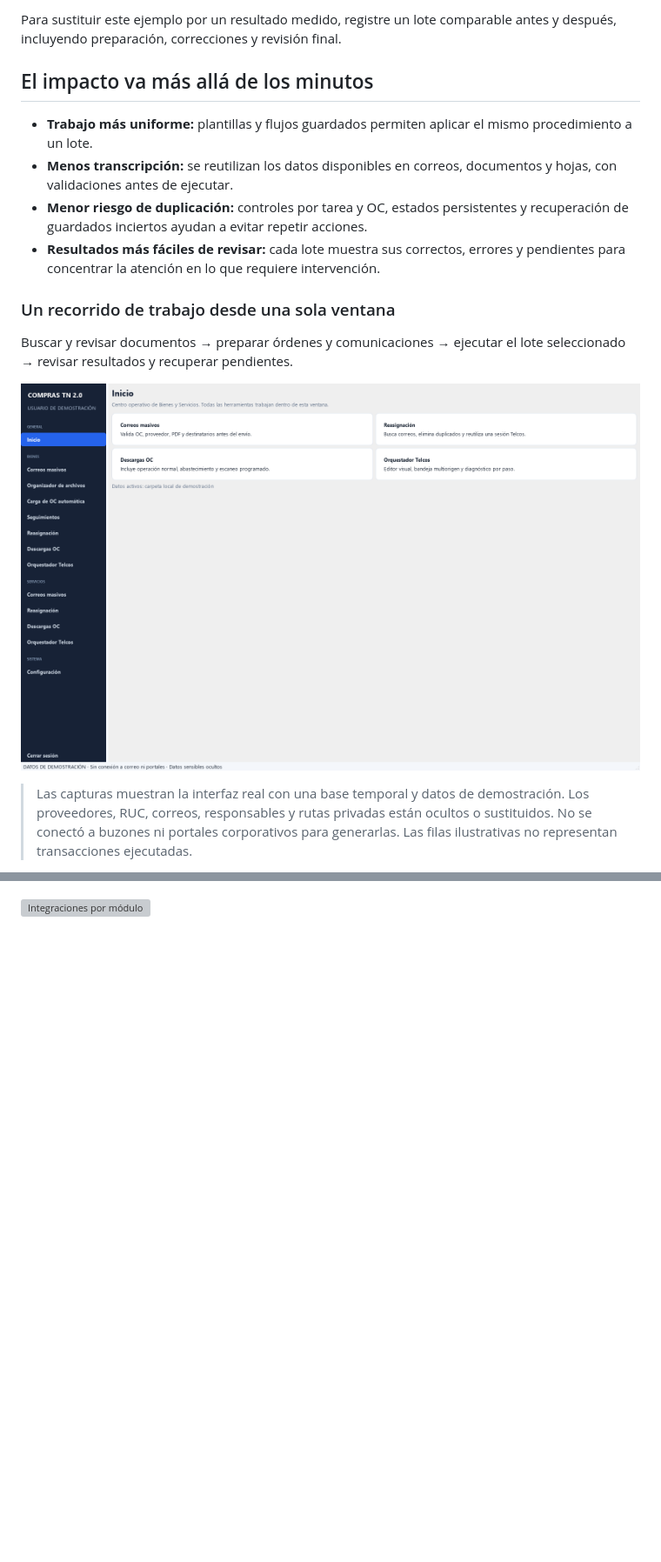
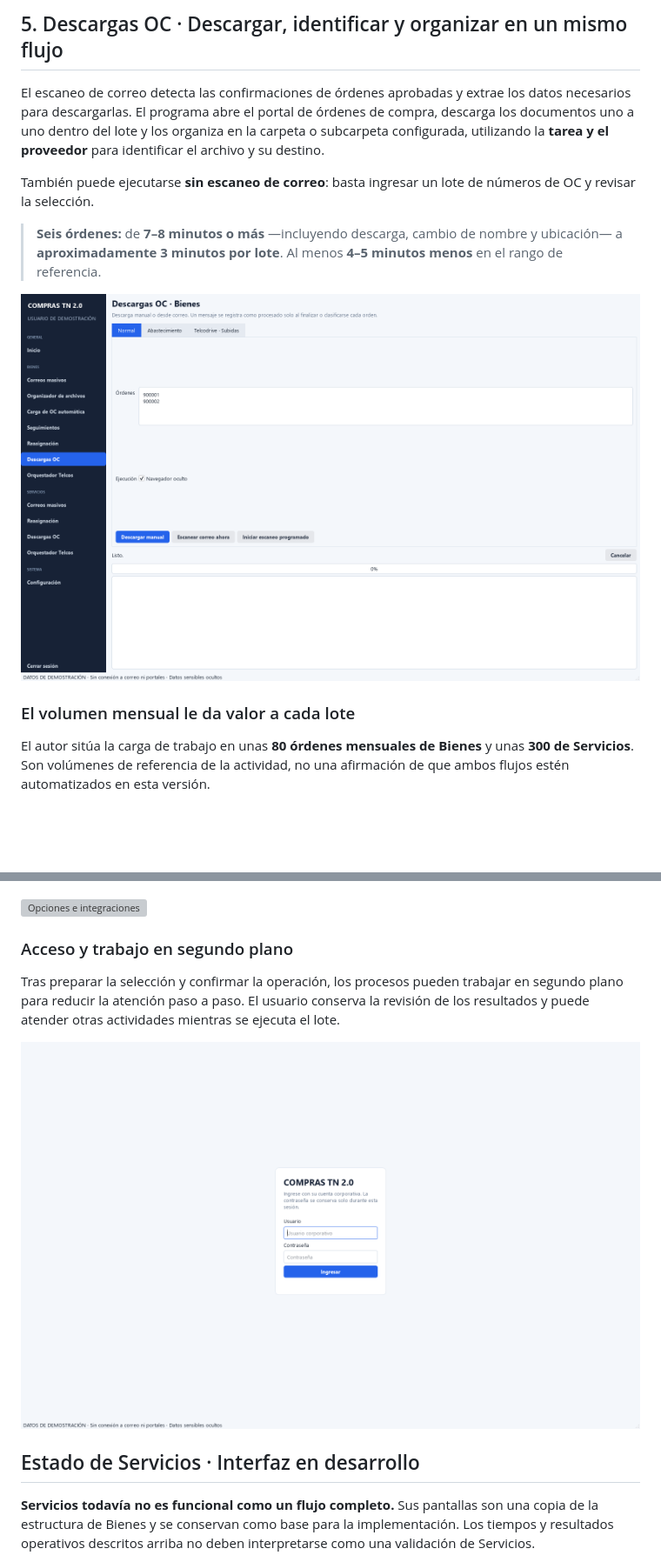
Before and after one commit to eslay07/GestorCompras, a Markdown page: README.md, 2 parts joined by grey strips. Shown at 87% size. GitHub-like rendering; folded sections open; blank space fills up the shorter version; grey boxes are pictures that could not be loaded.

````diff
--- a/README.md
+++ b/README.md
@@ -48,19 +89,16 @@ Ahorro mensual en horas = ahorro diario × días laborables ÷ 60
 ```
 
-Para sustituir este ejemplo por un resultado medido, registre un lote comparable antes y después, incluyendo preparación, correcciones y revisión final.
+## 5. Descargas OC · Descargar, identificar y organizar en un mismo flujo
 
-## El impacto va más allá de los minutos
+El escaneo de correo detecta las confirmaciones de órdenes aprobadas y extrae los datos necesarios para descargarlas. El programa abre el portal de órdenes de compra, descarga los documentos uno a uno dentro del lote y los organiza en la carpeta o subcarpeta configurada, utilizando la **tarea y el proveedor** para identificar el archivo y su destino.
 
-- **Trabajo más uniforme:** plantillas y flujos guardados permiten aplicar el mismo procedimiento a un lote.
-- **Menos transcripción:** se reutilizan los datos disponibles en correos, documentos y hojas, con validaciones antes de ejecutar.
-- **Menor riesgo de duplicación:** controles por tarea y OC, estados persistentes y recuperación de guardados inciertos ayudan a evitar repetir acciones.
-- **Resultados más fáciles de revisar:** cada lote muestra sus correctos, errores y pendientes para concentrar la atención en lo que requiere intervención.
+También puede ejecutarse **sin escaneo de correo**: basta ingresar un lote de números de OC y revisar la selección.
 
-### Un recorrido de trabajo desde una sola ventana
+> **Seis órdenes:** de **7–8 minutos o más** —incluyendo descarga, cambio de nombre y ubicación— a **aproximadamente 3 minutos por lote**. Al menos **4–5 minutos menos** en el rango de referencia.
 
-Buscar y revisar documentos → preparar órdenes y comunicaciones → ejecutar el lote seleccionado → revisar resultados y recuperar pendientes.
+![Descargas de órdenes](docs/capturas/07-descargas-bienes.png)
 
-![Panel principal de COMPRAS TN](docs/capturas/01-inicio.png)
+### El volumen mensual le da valor a cada lote
 
-> Las capturas muestran la interfaz real con una base temporal y datos de demostración. Los proveedores, RUC, correos, responsables y rutas privadas están ocultos o sustituidos. No se conectó a buzones ni portales corporativos para generarlas. Las filas ilustrativas no representan transacciones ejecutadas.
+El autor sitúa la carga de trabajo en unas **80 órdenes mensuales de Bienes** y unas **300 de Servicios**. Son volúmenes de referencia de la actividad, no una afirmación de que ambos flujos estén automatizados en esta versión.
 
@@ -186,4 +152,17 @@ Centraliza los catálogos de proveedores, asignaciones, plantillas HTML y opcion
 
 ![Plantillas](docs/capturas/13-configuracion-plantillas.png)
 
-![Integraciones por módulo](docs/capturas/13-configuracion-opciones-por-modulo.png)
+![Opciones e integraciones](docs/capturas/13-configuracion-opciones-por-modulo.png)
+
+</details>
+
+### Acceso y trabajo en segundo plano
+
+Tras preparar la selección y confirmar la operación, los procesos pueden trabajar en segundo plano para reducir la atención paso a paso. El usuario conserva la revisión de los resultados y puede atender otras actividades mientras se ejecuta el lote.
+
+![Acceso](docs/capturas/00-acceso.png)
+
+## Estado de Servicios · Interfaz en desarrollo
+
+**Servicios todavía no es funcional como un flujo completo.** Sus pantallas son una copia de la estructura de Bienes y se conservan como base para la implementación. Los tiempos y resultados operativos descritos arriba no deben interpretarse como una validación de Servicios.
+
````
Also changed, not shown: other parts of README.md (+113 -124 lines), COMPRAS TN 2.0/README.md (+9 -2 lines).
